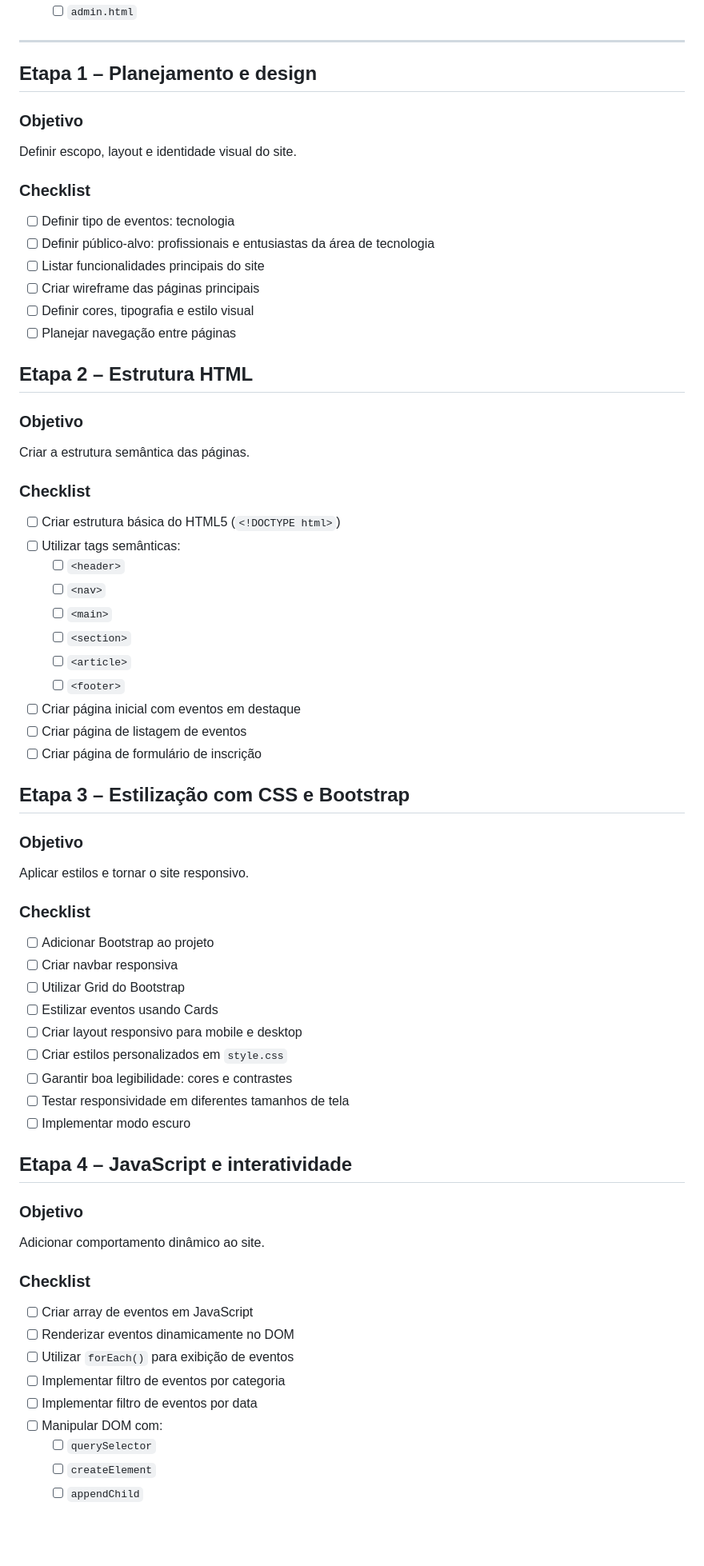
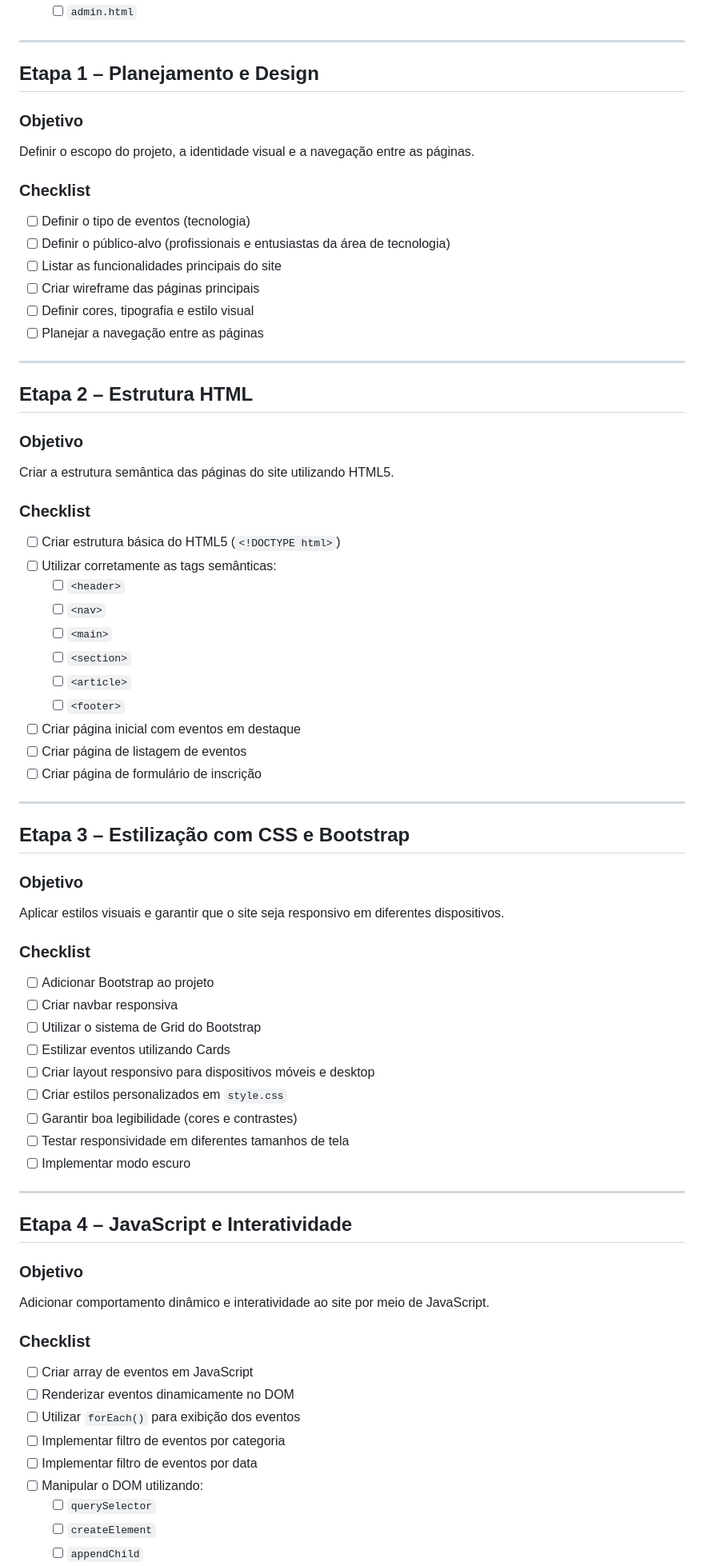
Before and after one commit to felipeog/dcp-pi-01-desenvolvimento-de-software, a Markdown page: 02_PLANEJAMENTO.md, the part around one of its changes. Shown at 80% size. Rendered like a GitHub page; blank space fills up the shorter version.

Commit message:
docs: update planejamento

```diff
--- a/02_PLANEJAMENTO.md
+++ b/02_PLANEJAMENTO.md
@@ -39,31 +48,33 @@ Desenvolver um site responsivo e interativo para divulgação e inscrição em e
 
 ---
 
-## Etapa 1 – Planejamento e design
+## Etapa 1 – Planejamento e Design
 
 ### Objetivo
 
-Definir escopo, layout e identidade visual do site.
+Definir o escopo do projeto, a identidade visual e a navegação entre as páginas.
 
 ### Checklist
 
-- [ ] Definir tipo de eventos: tecnologia
-- [ ] Definir público-alvo: profissionais e entusiastas da área de tecnologia
-- [ ] Listar funcionalidades principais do site
+- [ ] Definir o tipo de eventos (tecnologia)
+- [ ] Definir o público-alvo (profissionais e entusiastas da área de tecnologia)
+- [ ] Listar as funcionalidades principais do site
 - [ ] Criar wireframe das páginas principais
 - [ ] Definir cores, tipografia e estilo visual
-- [ ] Planejar navegação entre páginas
+- [ ] Planejar a navegação entre as páginas
+
+---
 
 ## Etapa 2 – Estrutura HTML
 
 ### Objetivo
 
-Criar a estrutura semântica das páginas.
+Criar a estrutura semântica das páginas do site utilizando HTML5.
 
 ### Checklist
 
 - [ ] Criar estrutura básica do HTML5 (`<!DOCTYPE html>`)
-- [ ] Utilizar tags semânticas:
+- [ ] Utilizar corretamente as tags semânticas:
   - [ ] `<header>`
   - [ ] `<nav>`
   - [ ] `<main>`
@@ -74,38 +85,42 @@ Criar a estrutura semântica das páginas.
 - [ ] Criar página de listagem de eventos
 - [ ] Criar página de formulário de inscrição
 
+---
+
 ## Etapa 3 – Estilização com CSS e Bootstrap
 
 ### Objetivo
 
-Aplicar estilos e tornar o site responsivo.
+Aplicar estilos visuais e garantir que o site seja responsivo em diferentes dispositivos.
 
 ### Checklist
 
 - [ ] Adicionar Bootstrap ao projeto
 - [ ] Criar navbar responsiva
-- [ ] Utilizar Grid do Bootstrap
-- [ ] Estilizar eventos usando Cards
-- [ ] Criar layout responsivo para mobile e desktop
+- [ ] Utilizar o sistema de Grid do Bootstrap
+- [ ] Estilizar eventos utilizando Cards
+- [ ] Criar layout responsivo para dispositivos móveis e desktop
 - [ ] Criar estilos personalizados em `style.css`
-- [ ] Garantir boa legibilidade: cores e contrastes
+- [ ] Garantir boa legibilidade (cores e contrastes)
 - [ ] Testar responsividade em diferentes tamanhos de tela
 - [ ] Implementar modo escuro
 
-## Etapa 4 – JavaScript e interatividade
+---
+
+## Etapa 4 – JavaScript e Interatividade
 
 ### Objetivo
 
-Adicionar comportamento dinâmico ao site.
+Adicionar comportamento dinâmico e interatividade ao site por meio de JavaScript.
 
 ### Checklist
 
 - [ ] Criar array de eventos em JavaScript
 - [ ] Renderizar eventos dinamicamente no DOM
-- [ ] Utilizar `forEach()` para exibição de eventos
+- [ ] Utilizar `forEach()` para exibição dos eventos
 - [ ] Implementar filtro de eventos por categoria
 - [ ] Implementar filtro de eventos por data
-- [ ] Manipular DOM com:
+- [ ] Manipular o DOM utilizando:
   - [ ] `querySelector`
   - [ ] `createElement`
   - [ ] `appendChild`
```
Also changed, not shown: other parts of 02_PLANEJAMENTO.md (+35 -24 lines).
